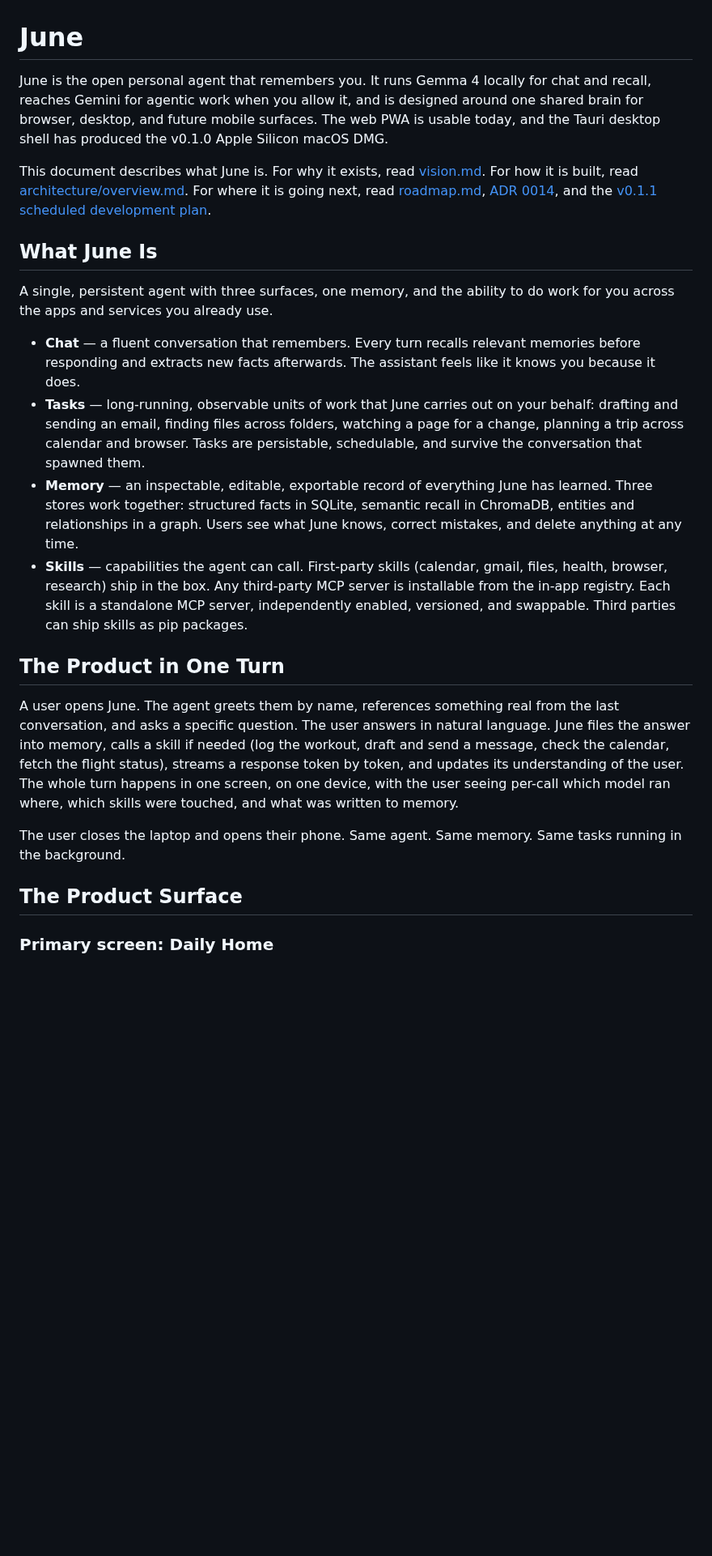
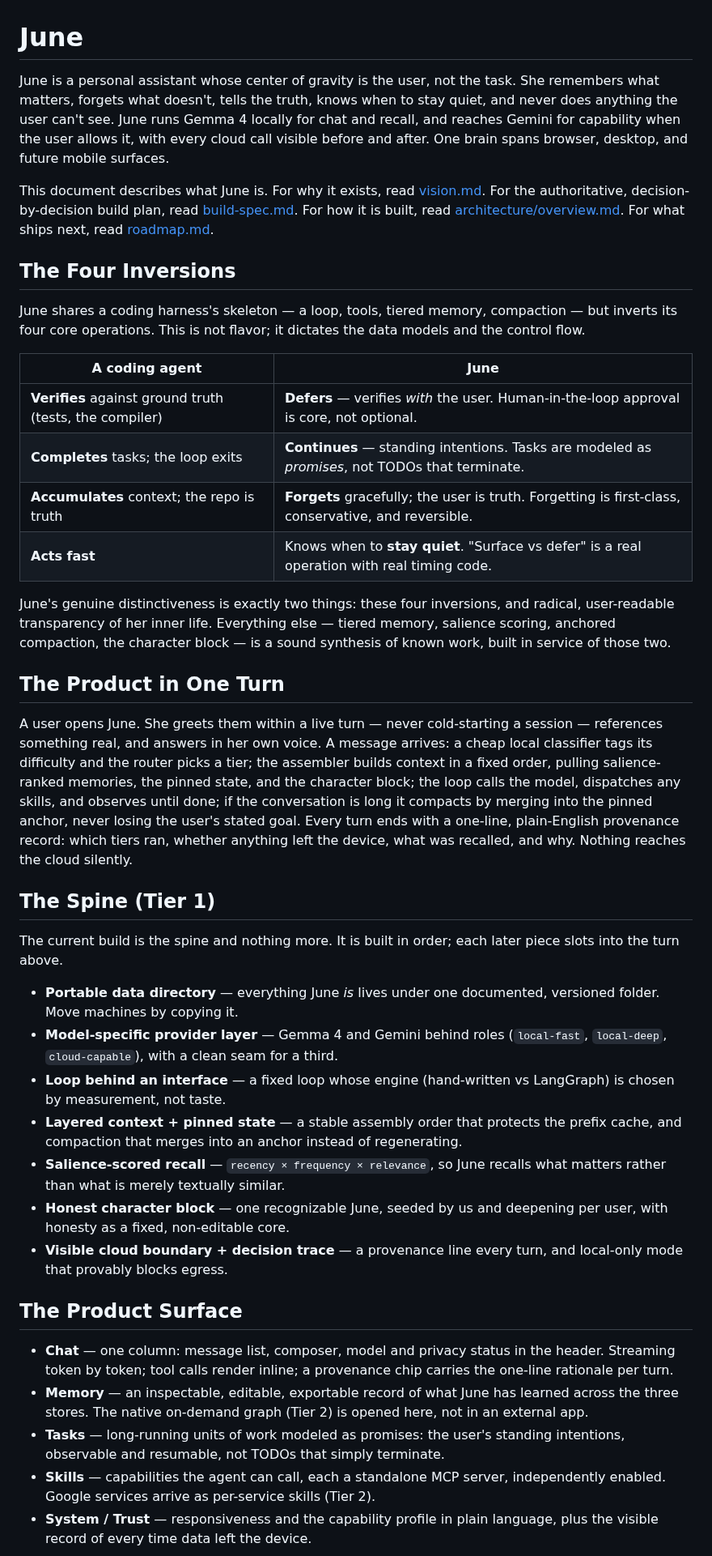
Before and after one commit to IrgenSlj/JuneAI, a Markdown page: docs/product/overview.md, the part around one of its changes. Shown at 81% size. Rendered like a GitHub page; blank space fills up the shorter version.

Commit message:
docs: realign vision and overview to center-of-gravity and four inversions

```diff
--- a/docs/product/overview.md
+++ b/docs/product/overview.md
@@ -1,33 +1,80 @@
 # June
 
-June is the open personal agent that remembers you. It runs Gemma 4 locally for
-chat and recall, reaches Gemini for agentic work when you allow it, and is
-designed around one shared brain for browser, desktop, and future mobile
-surfaces. The web PWA is usable today, and the Tauri desktop shell has produced
-the v0.1.0 Apple Silicon macOS DMG.
+June is a personal assistant whose center of gravity is the user, not the task.
+She remembers what matters, forgets what doesn't, tells the truth, knows when to
+stay quiet, and never does anything the user can't see. June runs Gemma 4 locally
+for chat and recall, and reaches Gemini for capability when the user allows it,
+with every cloud call visible before and after. One brain spans browser, desktop,
+and future mobile surfaces.
 
 This document describes what June is. For why it exists, read
-[vision.md](../vision.md). For how it is built, read
-[architecture/overview.md](../architecture/overview.md). For where it is going
-next, read [roadmap.md](roadmap.md), [ADR 0014](../decisions/0014-personal-operating-layer.md),
-and the [v0.1.1 scheduled development plan](../plans/v0.1.1-scheduled-development.md).
+[vision.md](../vision.md). For the authoritative, decision-by-decision build plan,
+read [build-spec.md](build-spec.md). For how it is built, read
+[architecture/overview.md](../architecture/overview.md). For what ships next, read
+[roadmap.md](roadmap.md).
 
-## What June Is
+## The Four Inversions
 
-A single, persistent agent with three surfaces, one memory, and the ability to do work for you across the apps and services you already use.
+June shares a coding harness's skeleton — a loop, tools, tiered memory,
+compaction — but inverts its four core operations. This is not flavor; it dictates
+the data models and the control flow.
 
-- **Chat** — a fluent conversation that remembers. Every turn recalls relevant memories before responding and extracts new facts afterwards. The assistant feels like it knows you because it does.
-- **Tasks** — long-running, observable units of work that June carries out on your behalf: drafting and sending an email, finding files across folders, watching a page for a change, planning a trip across calendar and browser. Tasks are persistable, schedulable, and survive the conversation that spawned them.
-- **Memory** — an inspectable, editable, exportable record of everything June has learned. Three stores work together: structured facts in SQLite, semantic recall in ChromaDB, entities and relationships in a graph. Users see what June knows, correct mistakes, and delete anything at any time.
-- **Skills** — capabilities the agent can call. First-party skills (calendar, gmail, files, health, browser, research) ship in the box. Any third-party MCP server is installable from the in-app registry. Each skill is a standalone MCP server, independently enabled, versioned, and swappable. Third parties can ship skills as pip packages.
+| A coding agent | June |
+|---|---|
+| **Verifies** against ground truth (tests, the compiler) | **Defers** — verifies *with* the user. Human-in-the-loop approval is core, not optional. |
+| **Completes** tasks; the loop exits | **Continues** — standing intentions. Tasks are modeled as *promises*, not TODOs that terminate. |
+| **Accumulates** context; the repo is truth | **Forgets** gracefully; the user is truth. Forgetting is first-class, conservative, and reversible. |
+| **Acts fast** | Knows when to **stay quiet**. "Surface vs defer" is a real operation with real timing code. |
+
+June's genuine distinctiveness is exactly two things: these four inversions, and
+radical, user-readable transparency of her inner life. Everything else — tiered
+memory, salience scoring, anchored compaction, the character block — is a sound
+synthesis of known work, built in service of those two.
 
 ## The Product in One Turn
 
-A user opens June. The agent greets them by name, references something real from the last conversation, and asks a specific question. The user answers in natural language. June files the answer into memory, calls a skill if needed (log the workout, draft and send a message, check the calendar, fetch the flight status), streams a response token by token, and updates its understanding of the user. The whole turn happens in one screen, on one device, with the user seeing per-call which model ran where, which skills were touched, and what was written to memory.
+A user opens June. She greets them within a live turn — never cold-starting a
+session — references something real, and answers in her own voice. A message
+arrives: a cheap local classifier tags its difficulty and the router picks a tier;
+the assembler builds context in a fixed order, pulling salience-ranked memories,
+the pinned state, and the character block; the loop calls the model, dispatches any
+skills, and observes until done; if the conversation is long it compacts by merging
+into the pinned anchor, never losing the user's stated goal. Every turn ends with a
+one-line, plain-English provenance record: which tiers ran, whether anything left
+the device, what was recalled, and why. Nothing reaches the cloud silently.
 
-The user closes the laptop and opens their phone. Same agent. Same memory. Same tasks running in the background.
+## The Spine (Tier 1)
+
+The current build is the spine and nothing more. It is built in order; each later
+piece slots into the turn above.
+
+- **Portable data directory** — everything June *is* lives under one documented,
+  versioned folder. Move machines by copying it.
+- **Model-specific provider layer** — Gemma 4 and Gemini behind roles
+  (`local-fast`, `local-deep`, `cloud-capable`), with a clean seam for a third.
+- **Loop behind an interface** — a fixed loop whose engine (hand-written vs
+  LangGraph) is chosen by measurement, not taste.
+- **Layered context + pinned state** — a stable assembly order that protects the
+  prefix cache, and compaction that merges into an anchor instead of regenerating.
+- **Salience-scored recall** — `recency × frequency × relevance`, so June recalls
+  what matters rather than what is merely textually similar.
+- **Honest character block** — one recognizable June, seeded by us and deepening
+  per user, with honesty as a fixed, non-editable core.
+- **Visible cloud boundary + decision trace** — a provenance line every turn, and
+  local-only mode that provably blocks egress.
 
 ## The Product Surface
 
-### Primary screen: Daily Home
+- **Chat** — one column: message list, composer, model and privacy status in the
+  header. Streaming token by token; tool calls render inline; a provenance chip
+  carries the one-line rationale per turn.
+- **Memory** — an inspectable, editable, exportable record of what June has
+  learned across the three stores. The native on-demand graph (Tier 2) is opened
+  here, not in an external app.
+- **Tasks** — long-running units of work modeled as promises: the user's standing
+  intentions, observable and resumable, not TODOs that simply terminate.
+- **Skills** — capabilities the agent can call, each a standalone MCP server,
+  independently enabled. Google services arrive as per-service skills (Tier 2).
+- **System / Trust** — responsiveness and the capability profile in plain
+  language, plus the visible record of every time data left the device.
 
```
Also changed, not shown: other parts of docs/product/overview.md (+57 -87 lines), docs/vision.md (+90 -42 lines).
